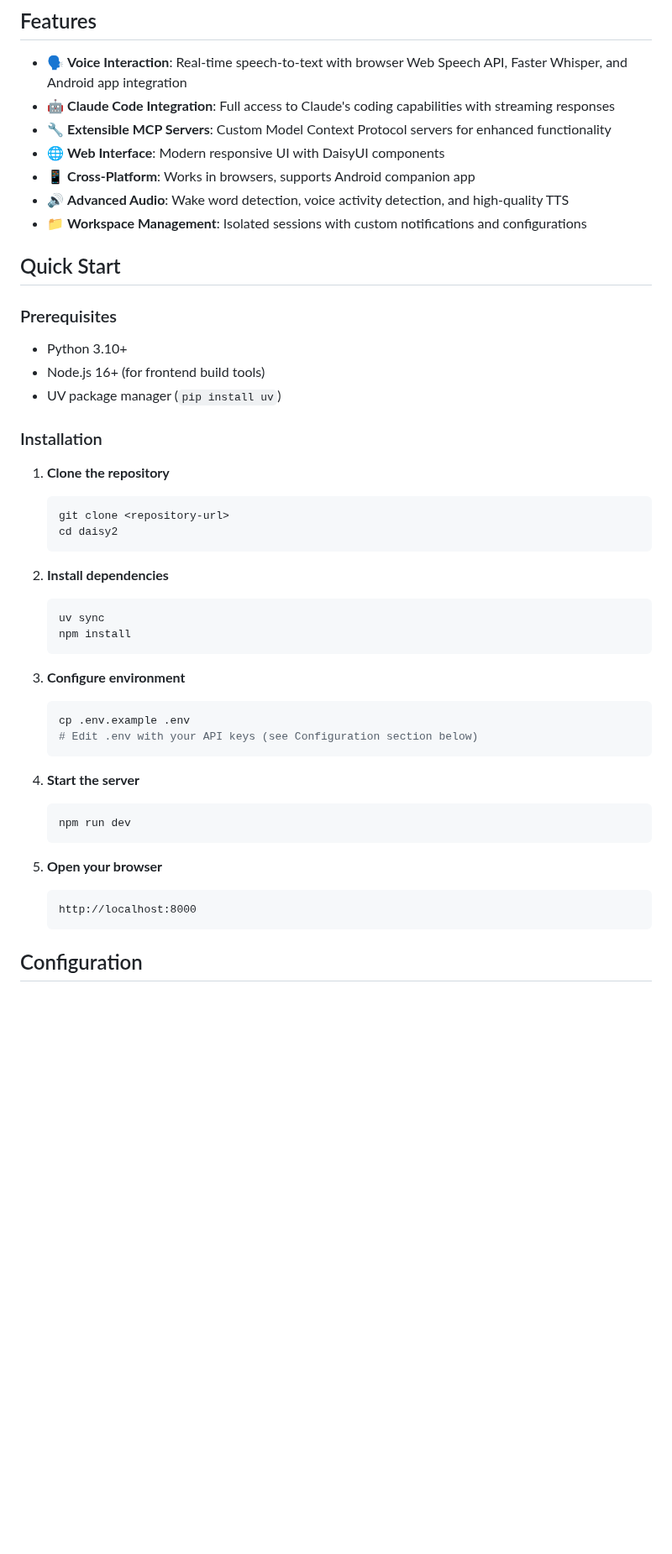
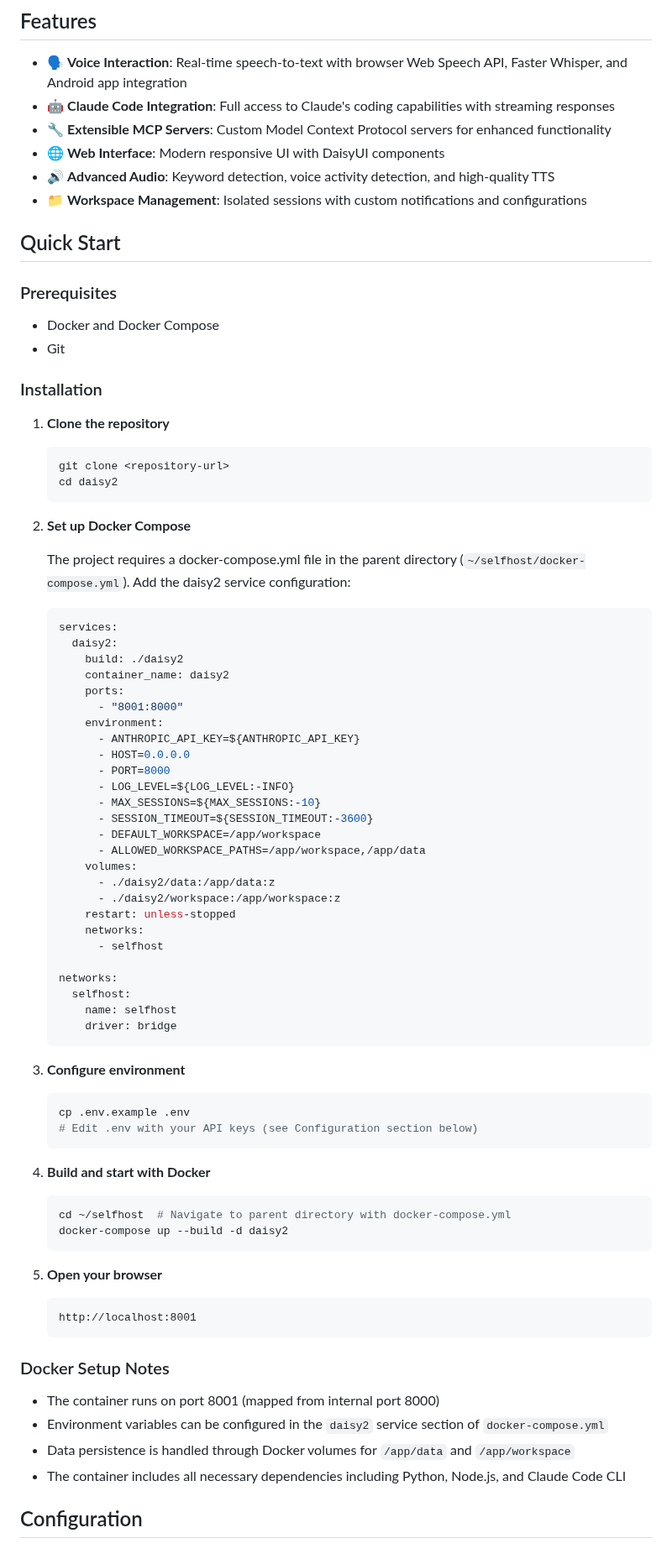
Before and after one commit to myrakrusemark/daisy2-chat, a Markdown page: README.md, the part around one of its changes. Shown at 84% size. Rendered like a GitHub page; blank space fills up the shorter version.

````diff
--- a/README.md
+++ b/README.md
@@ -8,17 +8,15 @@ A sophisticated voice-powered assistant that integrates Claude Code API with rea
 - 🤖 **Claude Code Integration**: Full access to Claude's coding capabilities with streaming responses
 - 🔧 **Extensible MCP Servers**: Custom Model Context Protocol servers for enhanced functionality
 - 🌐 **Web Interface**: Modern responsive UI with DaisyUI components
-- 📱 **Cross-Platform**: Works in browsers, supports Android companion app
-- 🔊 **Advanced Audio**: Wake word detection, voice activity detection, and high-quality TTS
+- 🔊 **Advanced Audio**: Keyword detection, voice activity detection, and high-quality TTS
 - 📁 **Workspace Management**: Isolated sessions with custom notifications and configurations
 
 ## Quick Start
 
 ### Prerequisites
 
-- Python 3.10+
-- Node.js 16+ (for frontend build tools)
-- UV package manager (`pip install uv`)
+- Docker and Docker Compose
+- Git
 
 ### Installation
 
@@ -28,10 +26,37 @@ A sophisticated voice-powered assistant that integrates Claude Code API with rea
    cd daisy2
    ```
 
-2. **Install dependencies**
-   ```bash
-   uv sync
-   npm install
+2. **Set up Docker Compose**
+
+   The project requires a docker-compose.yml file in the parent directory (`~/selfhost/docker-compose.yml`). Add the daisy2 service configuration:
+
+   ```yaml
+   services:
+     daisy2:
+       build: ./daisy2
+       container_name: daisy2
+       ports:
+         - "8001:8000"
+       environment:
+         - ANTHROPIC_API_KEY=${ANTHROPIC_API_KEY}
+         - HOST=0.0.0.0
+         - PORT=8000
+         - LOG_LEVEL=${LOG_LEVEL:-INFO}
+         - MAX_SESSIONS=${MAX_SESSIONS:-10}
+         - SESSION_TIMEOUT=${SESSION_TIMEOUT:-3600}
+         - DEFAULT_WORKSPACE=/app/workspace
+         - ALLOWED_WORKSPACE_PATHS=/app/workspace,/app/data
+       volumes:
+         - ./daisy2/data:/app/data:z
+         - ./daisy2/workspace:/app/workspace:z
+       restart: unless-stopped
+       networks:
+         - selfhost
+
+   networks:
+     selfhost:
+       name: selfhost
+       driver: bridge
    ```
 
 3. **Configure environment**
@@ -40,15 +65,23 @@ A sophisticated voice-powered assistant that integrates Claude Code API with rea
    # Edit .env with your API keys (see Configuration section below)
    ```
 
-4. **Start the server**
+4. **Build and start with Docker**
    ```bash
-   npm run dev
+   cd ~/selfhost  # Navigate to parent directory with docker-compose.yml
+   docker-compose up --build -d daisy2
    ```
 
 5. **Open your browser**
    ```
-   http://localhost:8000
+   http://localhost:8001
    ```
+
+### Docker Setup Notes
+
+- The container runs on port 8001 (mapped from internal port 8000)
+- Environment variables can be configured in the `daisy2` service section of `docker-compose.yml`
+- Data persistence is handled through Docker volumes for `/app/data` and `/app/workspace`
+- The container includes all necessary dependencies including Python, Node.js, and Claude Code CLI
 
 ## Configuration
 
````
Also changed, not shown: other parts of README.md (+51 -13 lines).
